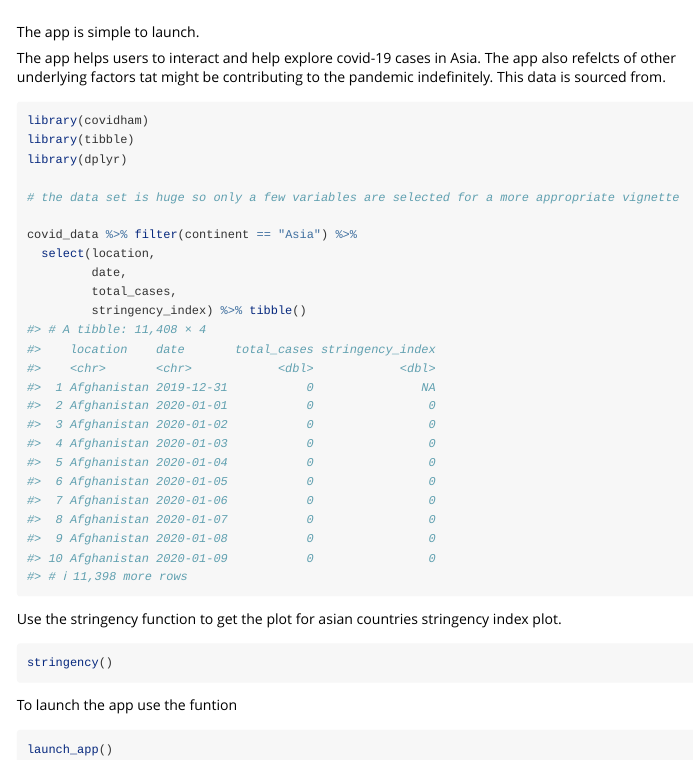
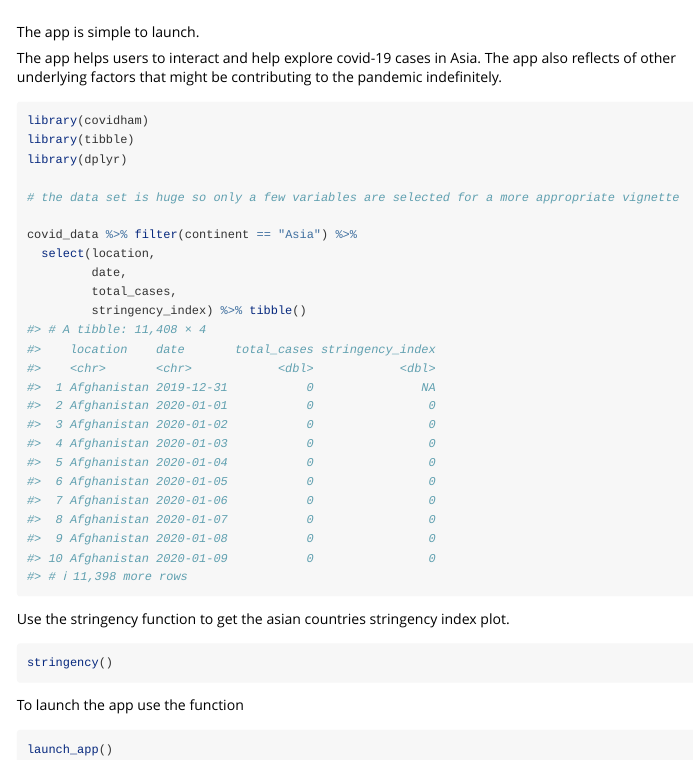
Before and after one commit to etc5523-2020/r-package-assessment-msobanq, an R Markdown document (vignettes/covid.Rmd): the page in a window 1100 px wide, from its top. Rendered offline with R 4.5, knitr and Pandoc, with nearby package versions.

Commit message:
corections

````diff
--- a/vignettes/covid.Rmd
+++ b/vignettes/covid.Rmd
@@ -16,7 +16,7 @@ knitr::opts_chunk$set(
 
 The app is simple to launch.
 
-The app helps users to interact and help explore covid-19 cases in Asia. The app also refelcts of other underlying factors tat might be contributing to the pandemic indefinitely. This data is sourced from.
+The app helps users to interact and help explore covid-19 cases in Asia. The app also reflects of other underlying factors that might be contributing to the pandemic indefinitely.
 
 ```{r setup, message=FALSE, warning=FALSE}
 library(covidham)
@@ -35,13 +35,13 @@ covid_data %>% filter(continent == "Asia") %>%
 
 ```
 
-Use the stringency function to get the plot for asian countries stringency index plot.
+Use the stringency function to get the asian countries stringency index plot.
 
 ```{r,eval=FALSE, echo=TRUE}
 stringency()
 ```
 
-To launch the app use the funtion
+To launch the app use the function
 
 ```{r,eval=FALSE, echo=TRUE}
 launch_app()
````
